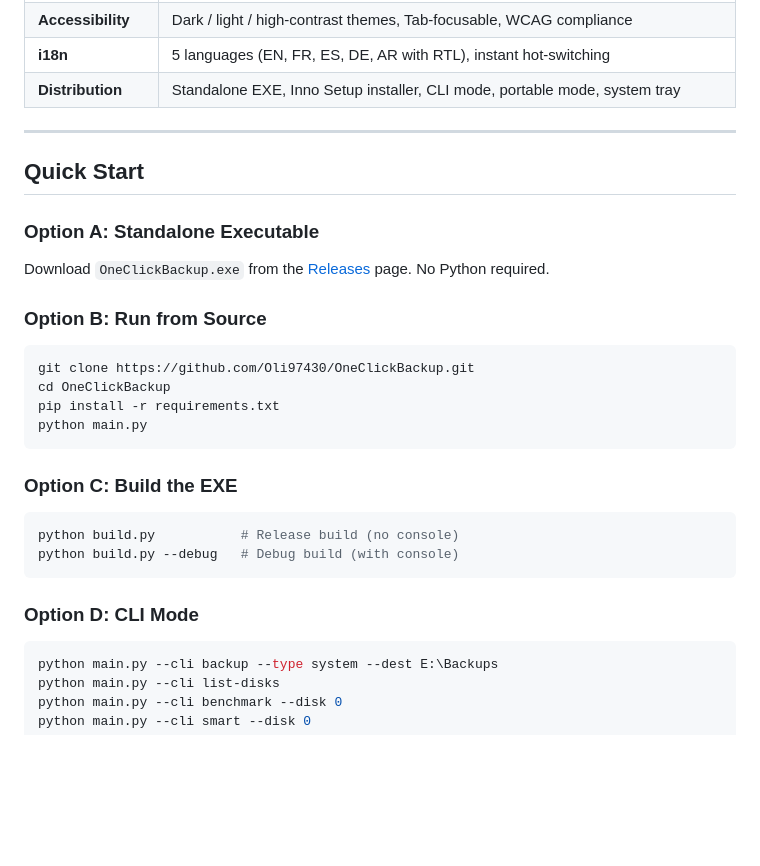
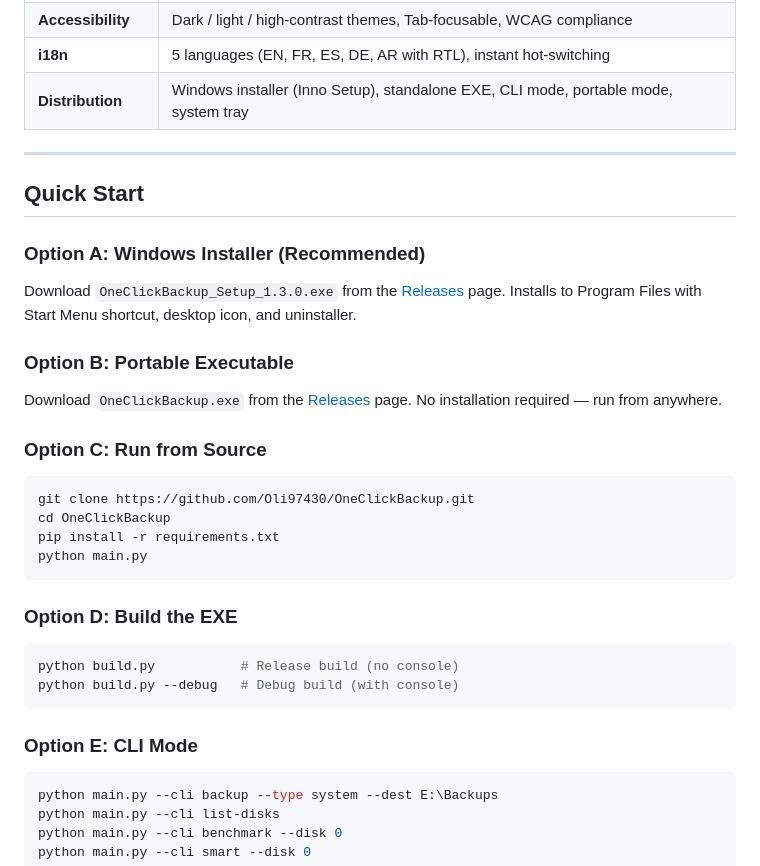
Before and after one commit to Oli97430/OneClickBackup, a Markdown page: README.md, the part around the change. Drawn GitHub-style; blank space fills up the shorter version.

Commit message:
docs: update README with installer as primary download option
Co-Authored-By: Claude Opus 4.6 <noreply@anthropic.com>

````diff
--- a/README.md
+++ b/README.md
@@ -41,17 +41,21 @@
 | **Advanced** | WinPE bootable USB, defragmentation, HTML reports, auto-updater |
 | **Accessibility** | Dark / light / high-contrast themes, Tab-focusable, WCAG compliance |
 | **i18n** | 5 languages (EN, FR, ES, DE, AR with RTL), instant hot-switching |
-| **Distribution** | Standalone EXE, Inno Setup installer, CLI mode, portable mode, system tray |
+| **Distribution** | Windows installer (Inno Setup), standalone EXE, CLI mode, portable mode, system tray |
 
 ---
 
 ## Quick Start
 
-### Option A: Standalone Executable
+### Option A: Windows Installer (Recommended)
 
-Download `OneClickBackup.exe` from the [Releases](../../releases/latest) page. No Python required.
+Download `OneClickBackup_Setup_1.3.0.exe` from the [Releases](../../releases/latest) page. Installs to Program Files with Start Menu shortcut, desktop icon, and uninstaller.
 
-### Option B: Run from Source
+### Option B: Portable Executable
+
+Download `OneClickBackup.exe` from the [Releases](../../releases/latest) page. No installation required — run from anywhere.
+
+### Option C: Run from Source
 
 ```bash
 git clone https://github.com/Oli97430/OneClickBackup.git
@@ -60,14 +64,14 @@ pip install -r requirements.txt
 python main.py
 ```
 
-### Option C: Build the EXE
+### Option D: Build the EXE
 
 ```bash
 python build.py           # Release build (no console)
 python build.py --debug   # Debug build (with console)
 ```
 
-### Option D: CLI Mode
+### Option E: CLI Mode
 
 ```bash
 python main.py --cli backup --type system --dest E:\Backups
````
